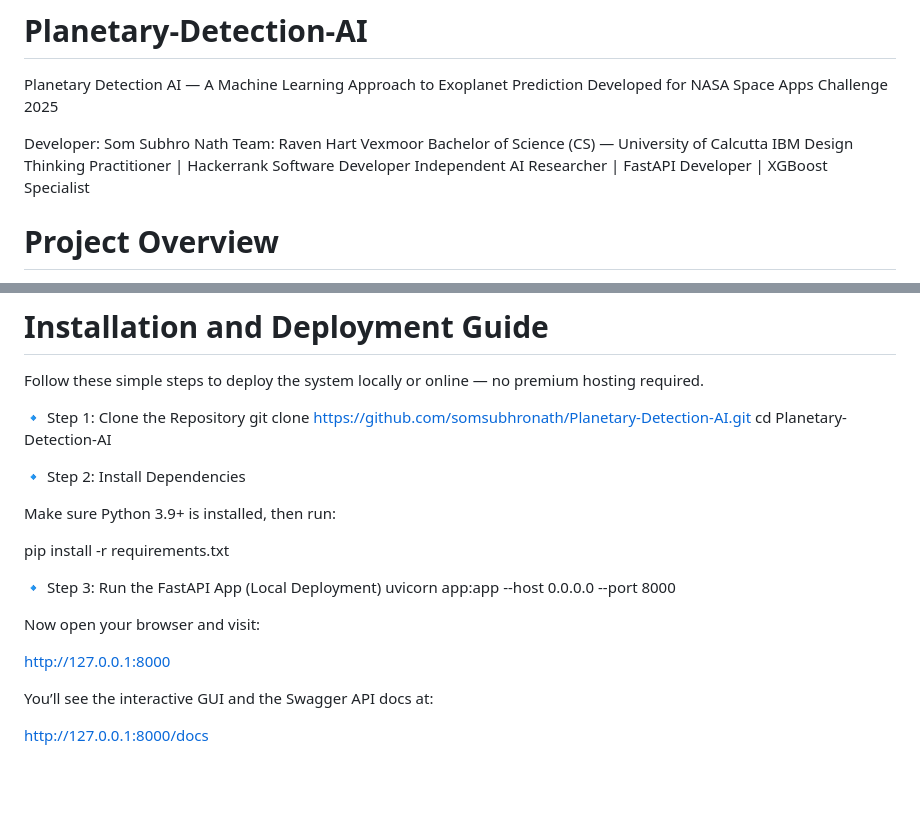
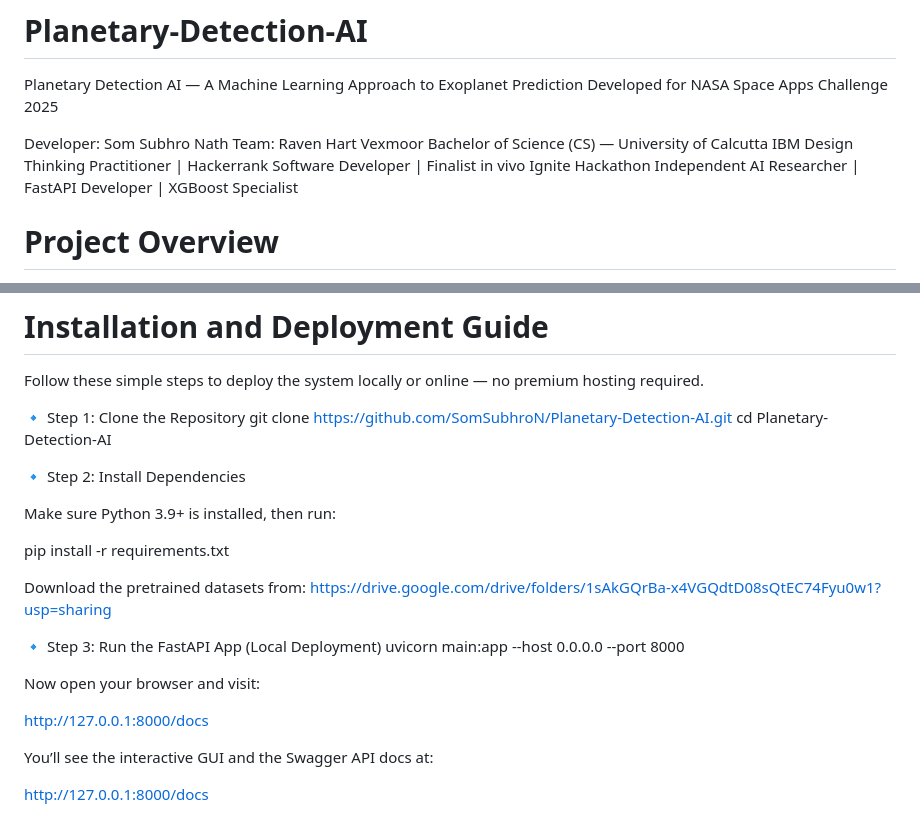
Before and after one commit to SomSubhroN/Planetary-Detection-AI, a Markdown page: README.md, 2 parts joined by grey strips. Drawn GitHub-style; blank space fills up the shorter version.

```diff
--- a/README.md
+++ b/README.md
@@ -5,7 +5,7 @@ Developed for NASA Space Apps Challenge 2025
 Developer: Som Subhro Nath
 Team: Raven Hart Vexmoor
 Bachelor of Science (CS) — University of Calcutta
-IBM Design Thinking Practitioner | Hackerrank Software Developer
+IBM Design Thinking Practitioner | Hackerrank Software Developer | Finalist in vivo Ignite Hackathon
 Independent AI Researcher | FastAPI Developer | XGBoost Specialist
 
 #  Project Overview
@@ -78,7 +78,7 @@ Enabled public deployment using NGROK (FaaS demonstration-ready)
 Follow these simple steps to deploy the system locally or online — no premium hosting required.
 
 🔹 Step 1: Clone the Repository
-git clone https://github.com/somsubhronath/Planetary-Detection-AI.git
+git clone https://github.com/SomSubhroN/Planetary-Detection-AI.git
 cd Planetary-Detection-AI
 
 🔹 Step 2: Install Dependencies
@@ -87,13 +87,16 @@ Make sure Python 3.9+ is installed, then run:
 
 pip install -r requirements.txt
 
+Download the pretrained datasets from:
+https://drive.google.com/drive/folders/1sAkGQrBa-x4VGQdtD08sQtEC74Fyu0w1?usp=sharing
+
 🔹 Step 3: Run the FastAPI App (Local Deployment)
-uvicorn app:app --host 0.0.0.0 --port 8000
+uvicorn main:app --host 0.0.0.0 --port 8000
 
 
 Now open your browser and visit:
 
-http://127.0.0.1:8000
+http://127.0.0.1:8000/docs
 
 
 You’ll see the interactive GUI and the Swagger API docs at:
```
Also changed, not shown: other parts of README.md (+5 -5 lines).
